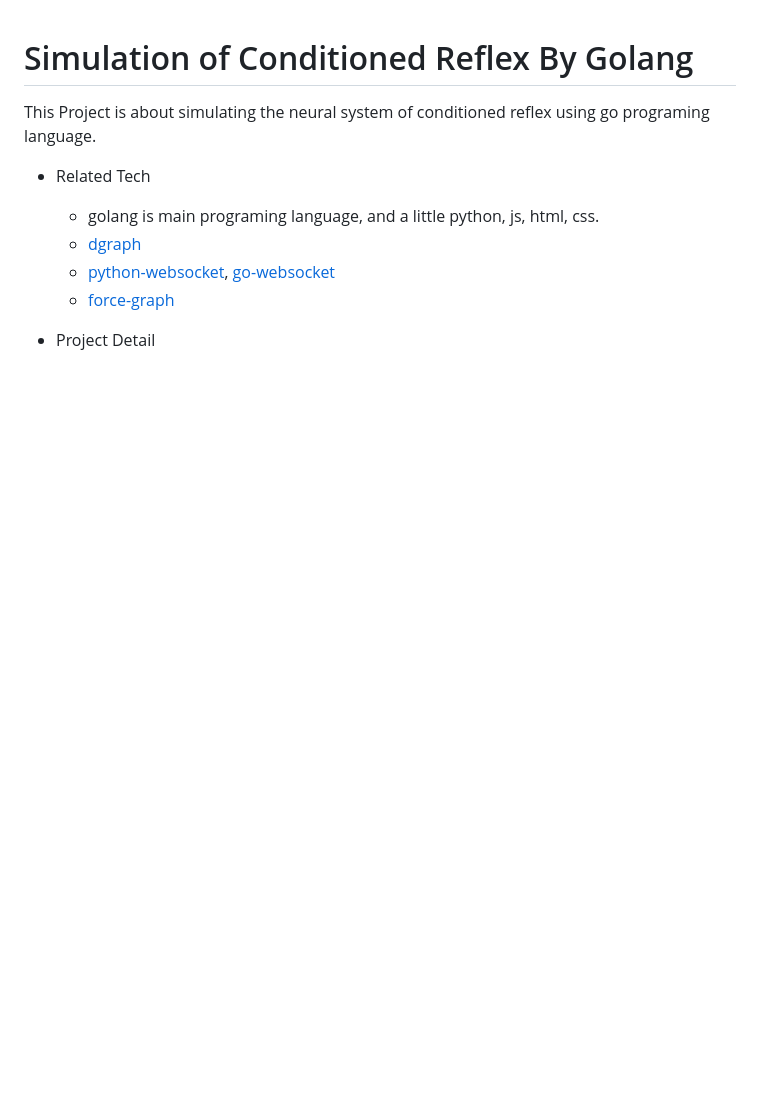
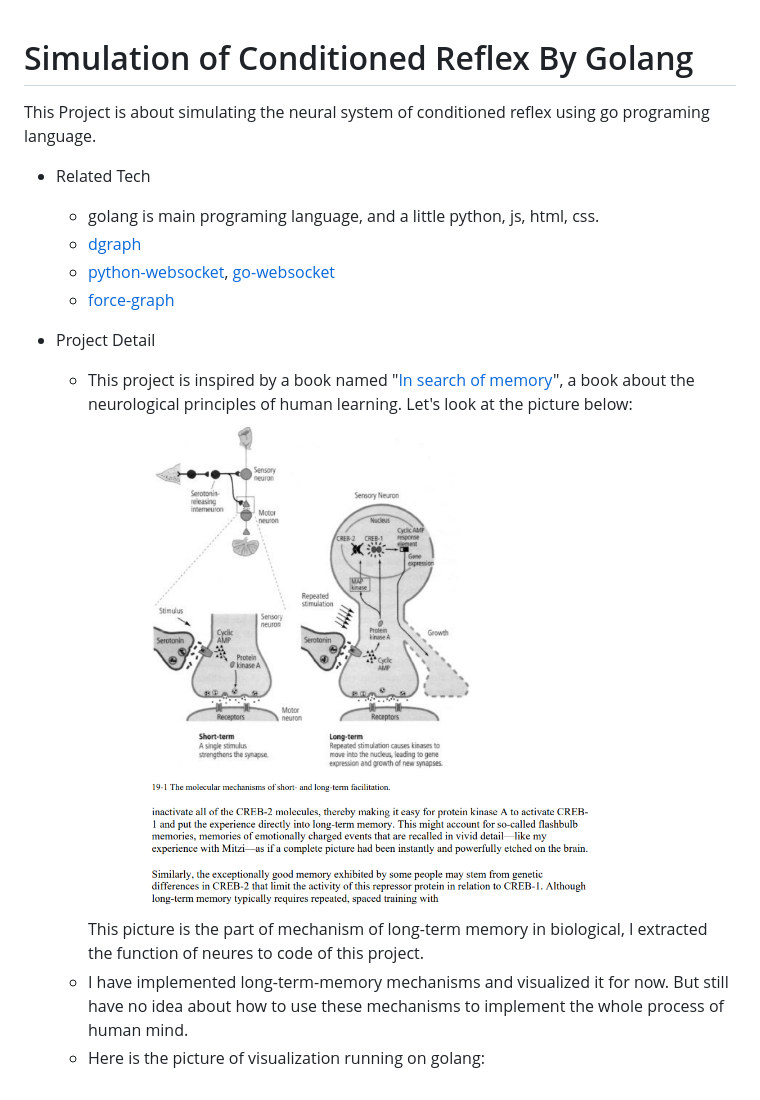
Before and after one commit to Wisgon/leech_lab, a Markdown page: README.md, the part around the change. GitHub-like rendering; pictures changed too: doc/long_term_memory.png (added); blank space fills up the shorter version.

```diff
--- a/README.md
+++ b/README.md
@@ -9,3 +9,8 @@
   - [force-graph](https://github.com/vasturiano/force-graph)
 
 - Project Detail
+  - This project is inspired by a book named "[In search of memory](https://docuwiki.net/index.php?title=In_Search_of_Memory)", a book about the neurological principles of human learning. Let's look at the picture below:
+  ![mechanism of long-term memory](doc/long_term_memory.png)
+  This picture is the part of mechanism of long-term memory in biological, I extracted the function of neures to code of this project.
+  - I have implemented long-term-memory mechanisms and visualized it for now. But still have no idea about how to use these mechanisms to implement the whole process of human mind.
+  - Here is the picture of visualization running on golang:
```
Also changed, not shown: 2 other files.
